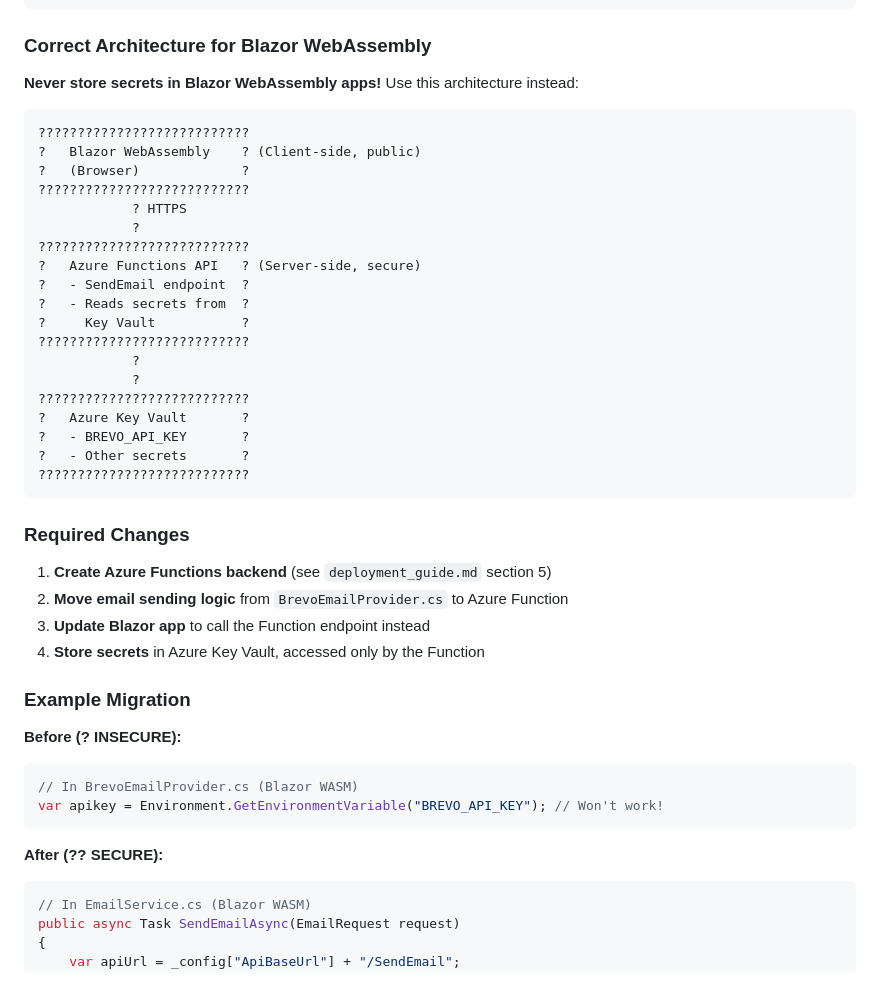
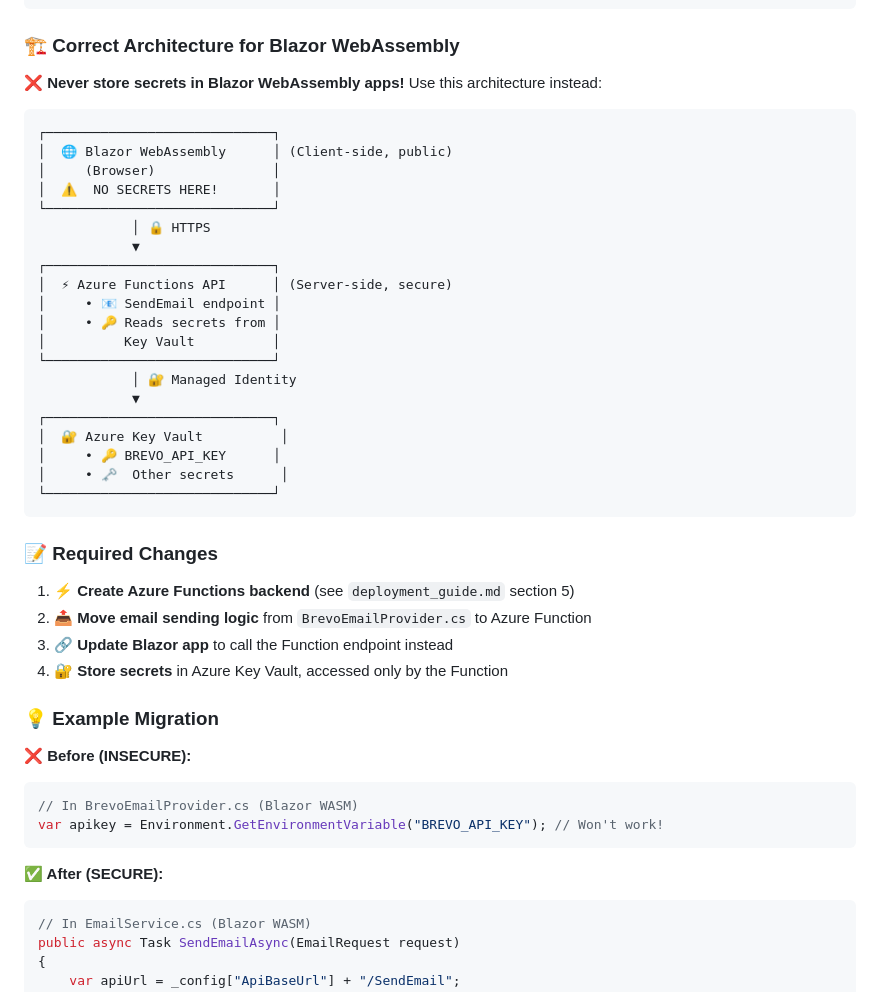
Before and after one commit to dariemcarlosdev/CloudZen, a Markdown page: SECURITY_ALERT.md, the part around one of its changes. GitHub-like rendering.

````diff
--- a/SECURITY_ALERT.md
+++ b/SECURITY_ALERT.md
@@ -64,48 +64,49 @@ Then create a template `appsettings.json` with no secrets:
 }
 ```
 
-### Correct Architecture for Blazor WebAssembly
+### 🏗️ Correct Architecture for Blazor WebAssembly
 
-**Never store secrets in Blazor WebAssembly apps!** Use this architecture instead:
+**❌ Never store secrets in Blazor WebAssembly apps!** Use this architecture instead:
 
 ```
-???????????????????????????
-?   Blazor WebAssembly    ? (Client-side, public)
-?   (Browser)             ?
-???????????????????????????
-            ? HTTPS
-            ?
-???????????????????????????
-?   Azure Functions API   ? (Server-side, secure)
-?   - SendEmail endpoint  ?
-?   - Reads secrets from  ?
-?     Key Vault           ?
-???????????????????????????
-            ?
-            ?
-???????????????????????????
-?   Azure Key Vault       ?
-?   - BREVO_API_KEY       ?
-?   - Other secrets       ?
-???????????????????????????
+┌─────────────────────────────┐
+│  🌐 Blazor WebAssembly      │ (Client-side, public)
+│     (Browser)               │
+│  ⚠️  NO SECRETS HERE!       │
+└─────────────────────────────┘
+            │ 🔒 HTTPS
+            ▼
+┌─────────────────────────────┐
+│  ⚡ Azure Functions API      │ (Server-side, secure)
+│     • 📧 SendEmail endpoint │
+│     • 🔑 Reads secrets from │
+│          Key Vault          │
+└─────────────────────────────┘
+            │ 🔐 Managed Identity
+            ▼
+┌─────────────────────────────┐
+│  🔐 Azure Key Vault          │
+│     • 🔑 BREVO_API_KEY      │
+│     • 🗝️  Other secrets      │
+└─────────────────────────────┘
 ```
 
-### Required Changes
+### 📝 Required Changes
 
-1. **Create Azure Functions backend** (see `deployment_guide.md` section 5)
-2. **Move email sending logic** from `BrevoEmailProvider.cs` to Azure Function
-3. **Update Blazor app** to call the Function endpoint instead
-4. **Store secrets** in Azure Key Vault, accessed only by the Function
+1. ⚡ **Create Azure Functions backend** (see `deployment_guide.md` section 5)
+2. 📤 **Move email sending logic** from `BrevoEmailProvider.cs` to Azure Function
+3. 🔗 **Update Blazor app** to call the Function endpoint instead
+4. 🔐 **Store secrets** in Azure Key Vault, accessed only by the Function
 
-### Example Migration
+### 💡 Example Migration
 
-**Before (? INSECURE):**
+**❌ Before (INSECURE):**
 ```csharp
 // In BrevoEmailProvider.cs (Blazor WASM)
 var apikey = Environment.GetEnvironmentVariable("BREVO_API_KEY"); // Won't work!
 ```
 
-**After (?? SECURE):**
+**✅ After (SECURE):**
 ```csharp
 // In EmailService.cs (Blazor WASM)
 public async Task SendEmailAsync(EmailRequest request)
````
Also changed, not shown: other parts of SECURITY_ALERT.md (+34 -34 lines).
